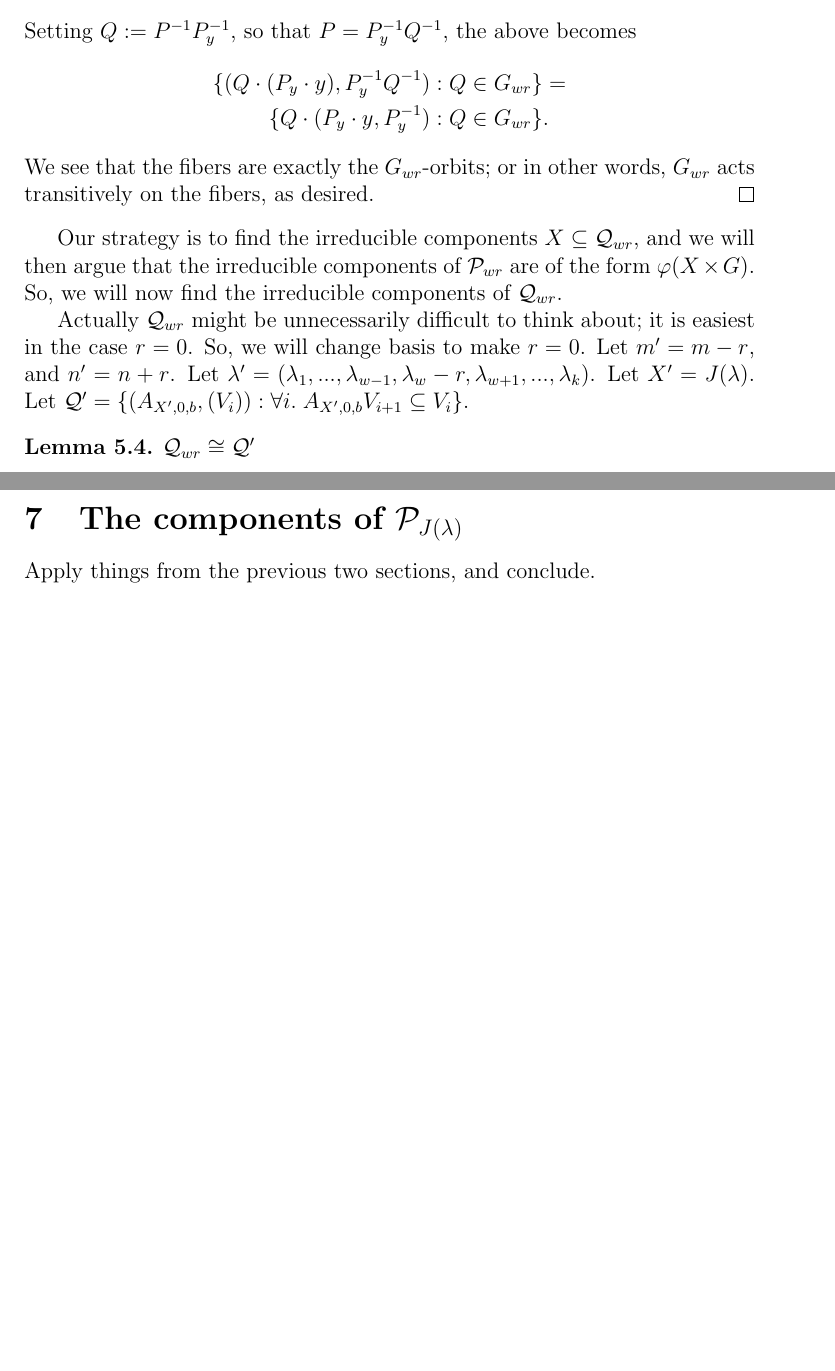
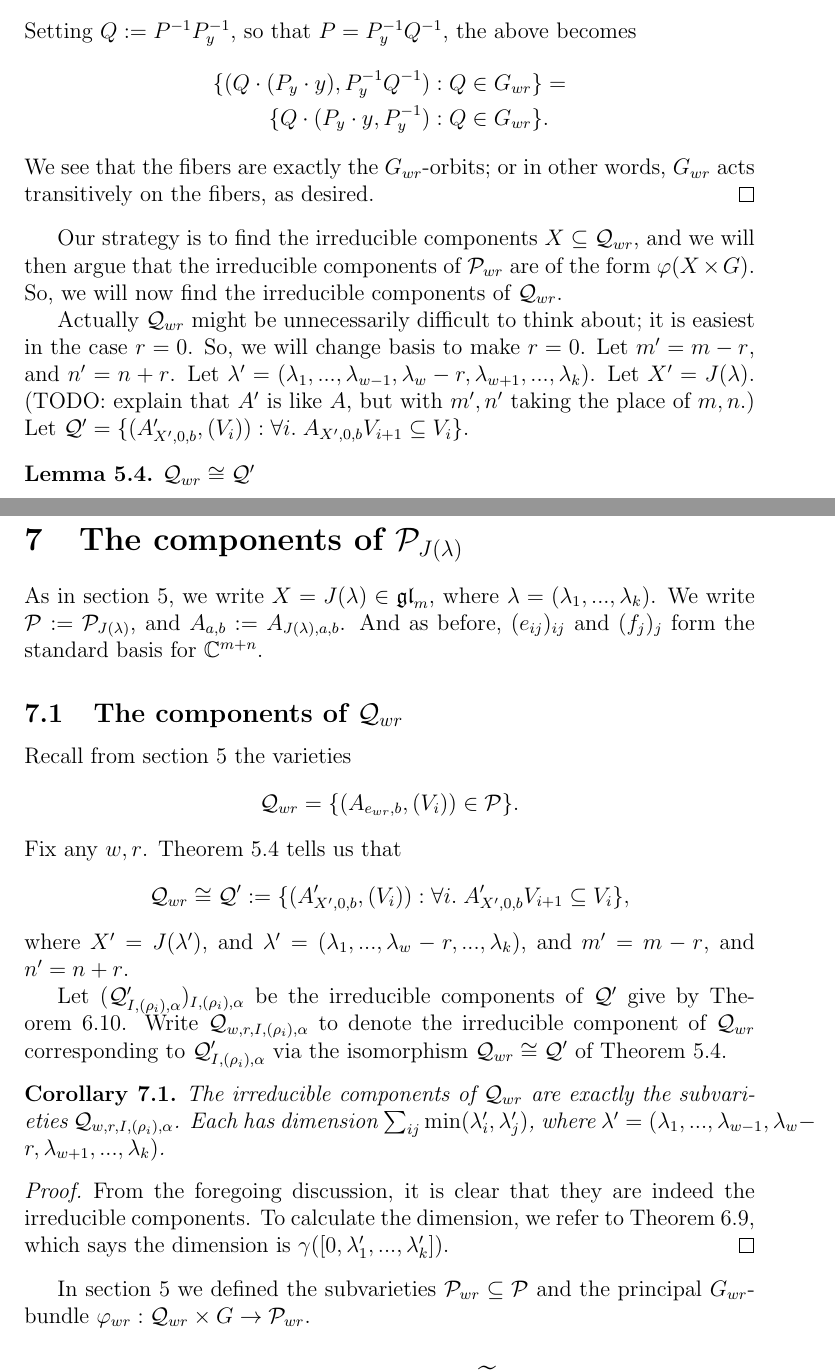
Before and after one commit to OwenConoly/springer, a LaTeX document (paper.tex): two parts of pages 10 and 18 of 25 before the commit and two parts of pages 10 and 19 of 26 after it, joined at a grey line, cut so that both start at the same text, the shorter picture padded with empty space. Compiled offline with pdfLaTeX.

Commit message:
get a good start on section 7

```diff
--- a/paper.tex
+++ b/paper.tex
@@ -472,8 +472,9 @@ So, we will change basis to make \(r = 0\).
 Let \(m' = m - r\), and \(n' = n + r\).
 Let \(\lambda' = (\lambda_1, ..., \lambda_{w - 1}, \lambda_w - r, \lambda_{w + 1}, ..., \lambda_k)\).
 Let \(X' = J(\lambda)\).
-Let \(\mathcal{Q}' = \{(A_{X', 0, b}, (V_i)) : \forall i. \; A_{X', 0, b} V_{i + 1} \subseteq V_i\}\).
-\begin{lemma}
+(TODO: explain that \(A'\) is like \(A\), but with \(m',n'\) taking the place of \(m,n\).)
+Let \(\mathcal{Q}' = \{(A'_{X', 0, b}, (V_i)) : \forall i. \; A_{X', 0, b} V_{i + 1} \subseteq V_i\}\).
+\begin{lemma}\label{a_zero}
     \(\mathcal{Q}_{wr} \cong \mathcal{Q}'\)
 \end{lemma}
 \begin{proof}
@@ -777,7 +778,29 @@ We are interested in this thing because for any \(\alpha\), the dimension of \(X
 \end{proof}
 
 \section{The components of \(\mathcal{P}_{J(\lambda)}\)}
-Apply things from the previous two sections, and conclude.
+As in section 5, we write \(X = J(\lambda) \in \gl_m\), where \(\lambda = (\lambda_1, ..., \lambda_k)\).
+We write \(\mathcal{P} := \mathcal{P}_{J(\lambda)}\), and \(A_{a,b} := A_{J(\lambda), a, b}\).
+And as before, \((e_{ij})_{ij}\) and \((f_j)_j\) form the standard basis for \(\mathbb{C}^{m + n}\).
+\subsection{The components of \(\mathcal{Q}_{wr}\)}
+Recall from section 5 the varieties
+\[\mathcal{Q}_{wr} = \{(A_{e_{wr}, b}, (V_i)) \in \mathcal{P}\}.\]
+Fix any \(w,r\).
+\cref{a_zero} tells us that
+\[\mathcal{Q}_{wr} \cong \mathcal{Q}' := \{(A'_{X', 0, b}, (V_i)) : \forall i. \; A'_{X', 0, b} V_{i + 1} \subseteq V_i\},\]
+where \(X' = J(\lambda')\), and \(\lambda' = (\lambda_1, ..., \lambda_w - r, ..., \lambda_k)\), and \(m' = m - r\), and \(n' = n + r\).
+\par Let \((\mathcal{Q}'_{I, (\rho_i), \alpha})_{I, (\rho_i), \alpha}\) be the irreducible components of \(\mathcal{Q}'\) give by \cref{Q_comps}.
+Write \(\mathcal{Q}_{w,r,I,(\rho_i),\alpha}\) to denote the irreducible component of \(\mathcal{Q}_{wr}\) corresponding to \(\mathcal{Q}'_{I, (\rho_i), \alpha}\) via the isomorphism \(\mathcal{Q}_{wr} \cong \mathcal{Q}'\) of \cref{a_zero}.
+
+\begin{corollary}
+    The irreducible components of \(\mathcal{Q}_{wr}\) are exactly the subvarieties \(\mathcal{Q}_{w,r,I,(\rho_i),\alpha}\).
+    Each has dimension \(\sum_{ij} \min(\lambda_i', \lambda_j')\), where \(\lambda' = (\lambda_1, ..., \lambda_{w - 1}, \lambda_w - r, \lambda_{w + 1}, ..., \lambda_k)\).
+\end{corollary}
+\begin{proof}
+    From the foregoing discussion, it is clear that they are indeed the irreducible components.
+    To calculate the dimension, we refer to \cref{u_i_rho_irred_and_dim}, which says the dimension is \(\gamma([0, \lambda_1', ..., \lambda_k'])\).
+\end{proof}
+
+\par In section 5 we defined the subvarieties \(\mathcal{P}_{wr} \subseteq \mathcal{P}\) and the principal \(G_{wr}\)-bundle \(\varphi_{wr} : \mathcal{Q}_{wr} \times G \to \mathcal{P}_{wr}\).
 
 \section{The components of \(S \times_\mathfrak{g} \widetilde{\mathcal{N}}\)}
 Define \(R = \{(X, \mathfrak{b}_1, \mathfrak{b}_2) : X \in \mathfrak{b}_1 \land u(X) \in \mathfrak{b}_2\} \subseteq \mathcal{S}_{m,n}' \times \mathcal{B}_{m + n} \times \mathcal{B}_m\).
```
Also changed, not shown: paper.pdf, paper.tex (4 more changed lines).
